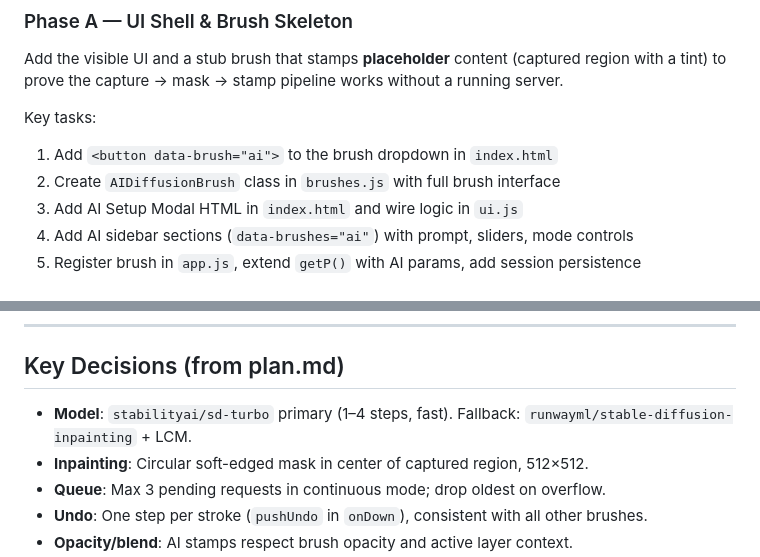
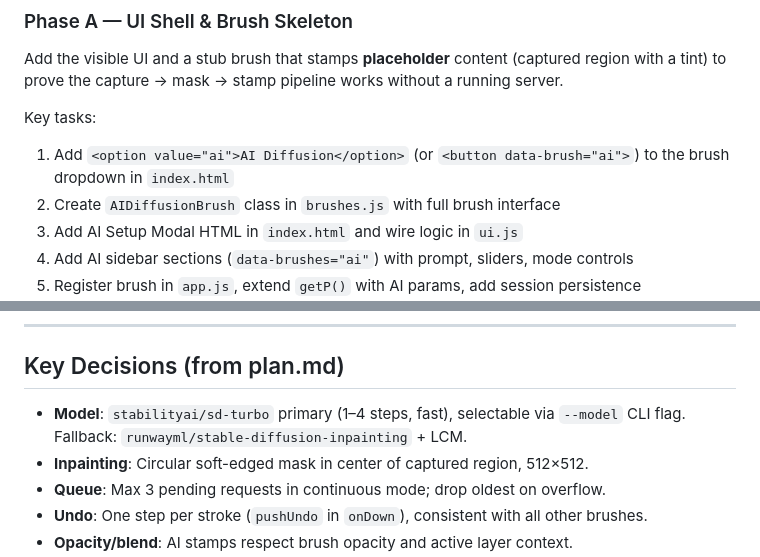
Before and after one commit to gigigugit/boid_brush, a Markdown page: .github/agents/my-agent.agent.md, 2 parts joined by grey strips. Rendered like a GitHub page.

Commit message:
Address code review: fix brush selector instruction and add CLI flag mention
Co-authored-by: gigigugit <113522248+gigigugit@users.noreply.github.com>

```diff
--- a/.github/agents/my-agent.agent.md
+++ b/.github/agents/my-agent.agent.md
@@ -91,7 +91,7 @@ Follow these conventions when modifying the codebase:
 Add the visible UI and a stub brush that stamps **placeholder** content (captured region with a tint) to prove the capture → mask → stamp pipeline works without a running server.
 
 Key tasks:
-1. Add `<button data-brush="ai">` to the brush dropdown in `index.html`
+1. Add `<option value="ai">AI Diffusion</option>` (or `<button data-brush="ai">`) to the brush dropdown in `index.html`
 2. Create `AIDiffusionBrush` class in `brushes.js` with full brush interface
 3. Add AI Setup Modal HTML in `index.html` and wire logic in `ui.js`
 4. Add AI sidebar sections (`data-brushes="ai"`) with prompt, sliders, mode controls
@@ -157,7 +157,7 @@ cd server && bash setup.sh
 
 ## Key Decisions (from plan.md)
 
-- **Model**: `stabilityai/sd-turbo` primary (1–4 steps, fast). Fallback: `runwayml/stable-diffusion-inpainting` + LCM.
+- **Model**: `stabilityai/sd-turbo` primary (1–4 steps, fast), selectable via `--model` CLI flag. Fallback: `runwayml/stable-diffusion-inpainting` + LCM.
 - **Inpainting**: Circular soft-edged mask in center of captured region, 512×512.
 - **Queue**: Max 3 pending requests in continuous mode; drop oldest on overflow.
 - **Undo**: One step per stroke (`pushUndo` in `onDown`), consistent with all other brushes.
```
